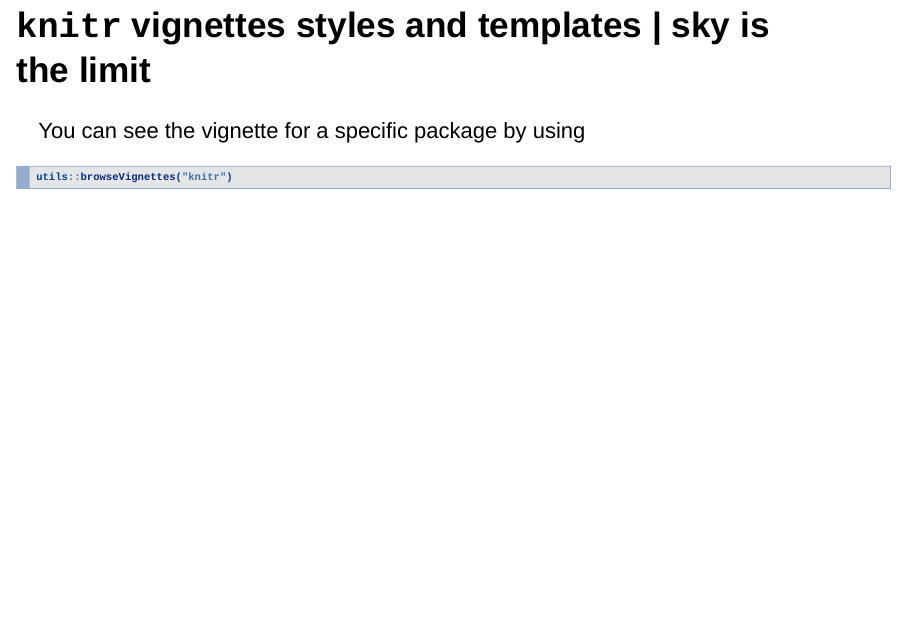
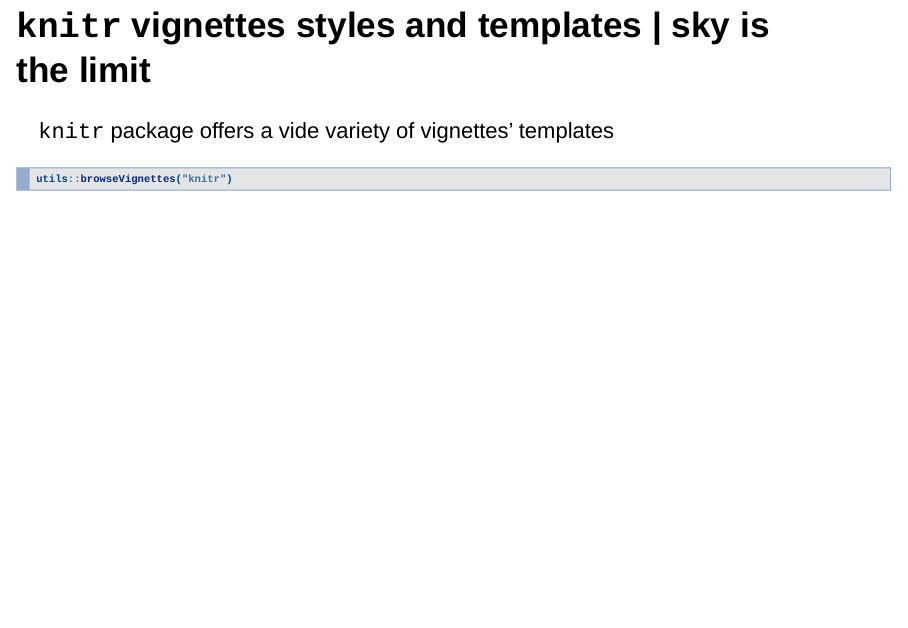
Before and after one commit to mi2-warsaw/extremeMetrics, an R Markdown document (index.Rmd): page 7 of 18. Rendered offline with R 4.5, knitr and Pandoc, with nearby package versions; drawn as Slidy slides in place of the format the file asks for.

Commit message:
typo in index

````diff
--- a/index.Rmd
+++ b/index.Rmd
@@ -57,7 +57,7 @@ Sometimes if a package has many vignettes they are connected into a website
 
 ## `knitr` vignettes styles and templates | sky is the limit {.build}
 
-You can see the vignette for a specific package by using
+`knitr` package offers a vide variety of vignettes' templates
 ```{r, eval = FALSE}
 utils::browseVignettes("knitr")
 ```
````
Also changed, not shown: index.html.
